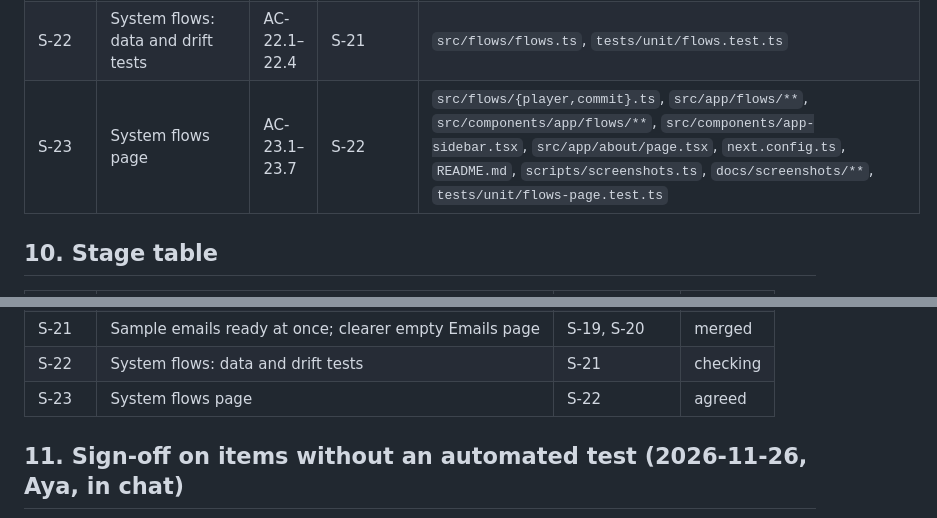
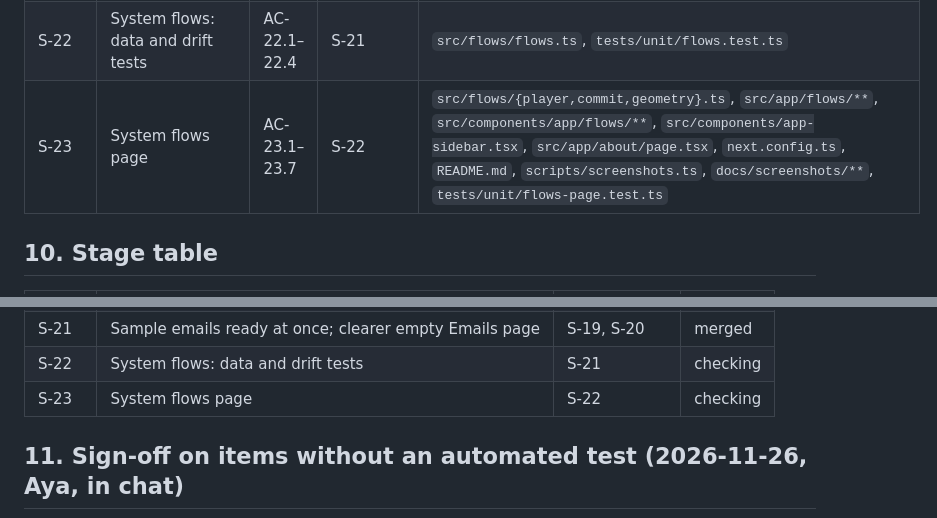
Before and after one commit to ayamahmoud-141020/lienguard, a Markdown page: docs/features/001-lienguard.md, 2 parts joined by grey strips. Drawn GitHub-style.

```diff
--- a/docs/features/001-lienguard.md
+++ b/docs/features/001-lienguard.md
@@ -284,7 +284,7 @@ _S-18 to S-20 file lists widened on 2026-11-26 after check report 7 to declare s
 | S-20 | Activity timeline; loop in docs | AC-20.1–20.2 | S-18, S-19 | `src/app/batches/[id]/page.tsx`, `src/components/app/{activity,how-it-works}.tsx`, `src/view/activity.ts`, `src/app/_components/automation.tsx`, `README.md`, `scripts/screenshots.ts`, `docs/screenshots/**` |
 | S-21 | Sample emails ready at once; clearer empty Emails page | AC-21.1–21.4 | S-19, S-20 | `src/email/recorded-writer.ts`, `src/server/batches.ts` (`BatchStore.drafts`, drafts in `createSampleBatch`), `src/view/copy.ts`, `src/app/batches/[id]/drafts/page.tsx`, `scripts/record-sample-drafts.ts`, `scripts/smoke-ai.ts` (renamed from `smoke-gemini.ts`, adds Claude, on-disk reading cache), `scripts/lib/spend.ts`, `src/email/anthropic-writer.ts` (optional usage hook), `samples/drafts/**`, `package.json`, `.gitignore` (`.cache/`), `README.md`, `docs/decisions/0009-claude-in-production.md`, `tests/unit/memory-batch-store.ts`, `tests/unit/honesty-quota.test.ts` (AC-16.1 note now names Claude) |
 | S-22 | System flows: data and drift tests | AC-22.1–22.4 | S-21 | `src/flows/flows.ts`, `tests/unit/flows.test.ts` |
-| S-23 | System flows page | AC-23.1–23.7 | S-22 | `src/flows/{player,commit}.ts`, `src/app/flows/**`, `src/components/app/flows/**`, `src/components/app-sidebar.tsx`, `src/app/about/page.tsx`, `next.config.ts`, `README.md`, `scripts/screenshots.ts`, `docs/screenshots/**`, `tests/unit/flows-page.test.ts` |
+| S-23 | System flows page | AC-23.1–23.7 | S-22 | `src/flows/{player,commit,geometry}.ts`, `src/app/flows/**`, `src/components/app/flows/**`, `src/components/app-sidebar.tsx`, `src/app/about/page.tsx`, `next.config.ts`, `README.md`, `scripts/screenshots.ts`, `docs/screenshots/**`, `tests/unit/flows-page.test.ts` |
 
 ## 10. Stage table
 | Story | Title | Depends on | Stage |
@@ -311,7 +311,7 @@ _S-18 to S-20 file lists widened on 2026-11-26 after check report 7 to declare s
 | S-20 | Activity timeline; loop in docs | S-18, S-19 | merged |
 | S-21 | Sample emails ready at once; clearer empty Emails page | S-19, S-20 | merged |
 | S-22 | System flows: data and drift tests | S-21 | checking |
-| S-23 | System flows page | S-22 | agreed |
+| S-23 | System flows page | S-22 | checking |
 
 ## 11. Sign-off on items without an automated test (2026-11-26, Aya, in chat)
 After check round 4 (`docs/checks/2026-11-26-check-2.md`), Aya accepted:
```
Also changed, not shown: README.md (+9 -2 lines), docs/screenshots/15-system-flows.png (added), 10 other files.
